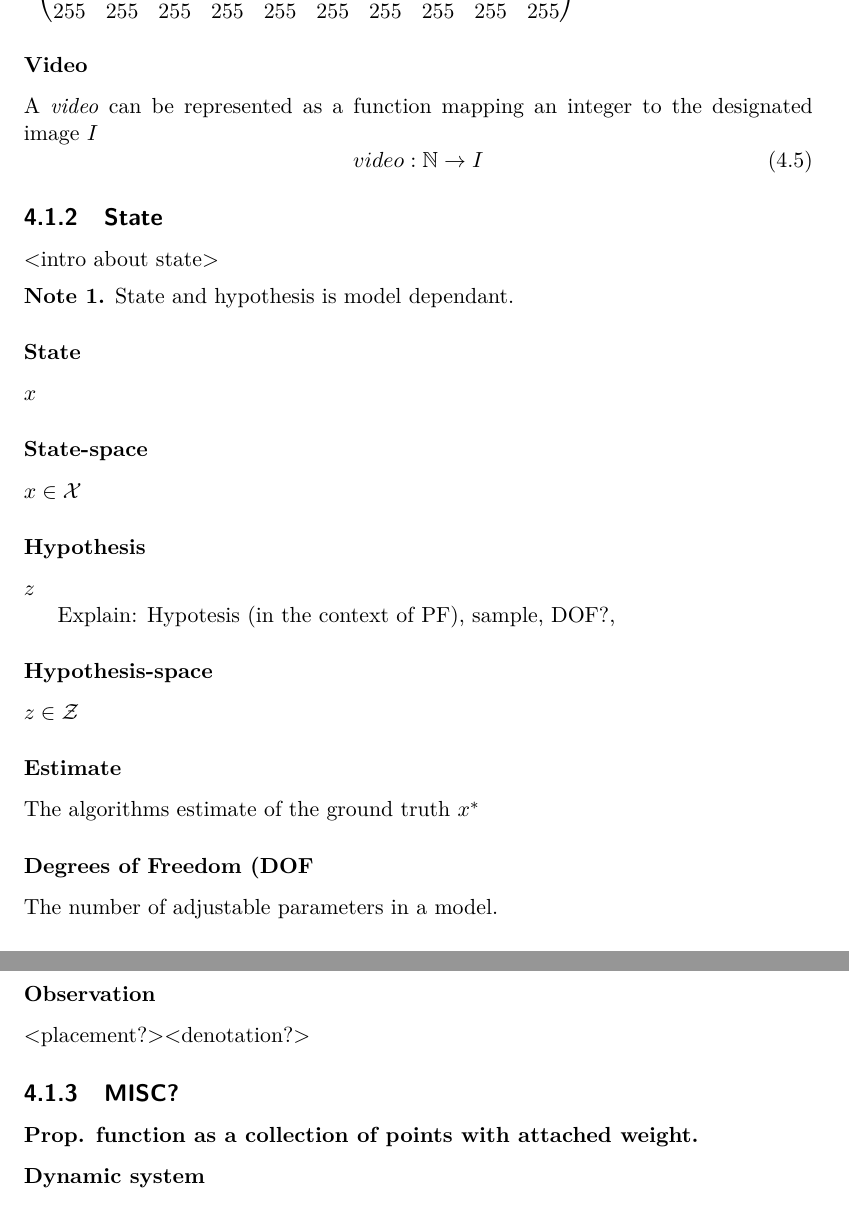
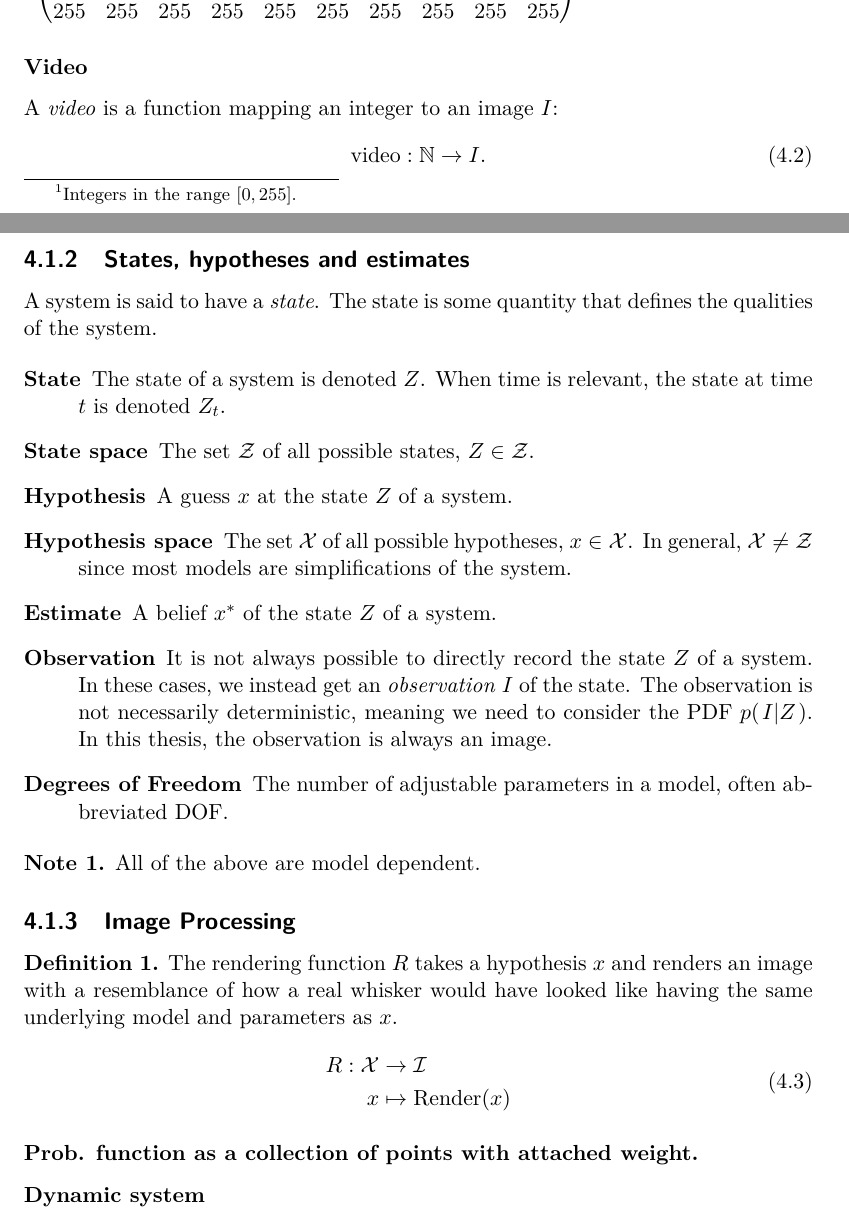
Before and after one commit to Jim-Holmstroem/WhiskerTracking, a LaTeX thesis (report/report/report.tex, which reads report/report/definitions.tex): two parts of pages 14 and 15 of 33 before the commit and two parts of pages 13 and 14 of 31 after it, joined at a grey line, cut so that both start at the same text. Compiled offline with pdfLaTeX.

Commit message:
Almost done with definitions.tex

```diff
--- a/report/report/definitions.tex
+++ b/report/report/definitions.tex
@@ -38 +20,19 @@ or alternatively $\NN^3=\langle pos,intensity\rangle$.
 
+In a computer an \emph{image} is represented as a matrix, often of 8 bit integers.\footnote{Integers in the range $\interval{0}{255}$.}
+
+%\subsubsection{Color image}
+%A color image, can similary to grayscale images, be defined as
+%\begin{equation}
+%    \begin{array}{ccc}
+%    RGBimage : \NN^2 &\rightarrow& \NN^3\\
+%    RGBimage : position&\rightarrow&color
+%    \end{array}
+%\end{equation}
+%Which basically is foreach position in the image we have a response color.
+%An alternitve represenation whould be $\NN^5=\langle pos,value\rangle$.
+%
+%The RGB image space is denoted by
+%\begin{equation}
+%    RGBimage\in \IS_{RGB}
+%\end{equation}
+
@@ -62,41 +58,42 @@ Finally the $image$-space is denoted by
 \end{example}
 
 \subsubsection{Video}
-A \emph{video} can be represented as a function mapping an integer to the designated image $I$
+A \emph{video} is a function mapping an integer to an image $I$:
 \begin{equation}
-    video : \NN \rightarrow I
+    \text{video} : \NN \rightarrow I.
 \end{equation}
 
-\subsection{State}
-<intro about state>
+\subsection{States, hypotheses and estimates}
+A system is said to have a \emph{state}. The state is some quantity that defines the qualities of the system.
+
+\begin{description}
+\item[State] The state of a system is denoted $Z$. When time is relevant, the state at time $t$ is denoted $Z_t$.
+\item[State space] The set $\ZS$ of all possible states, $Z \in \ZS$.
+\item[Hypothesis] A guess $x$ at the state $Z$ of a system.
+\item[Hypothesis space] The set $\XS$ of all possible hypotheses, $x \in \XS$. In general, $\XS \neq \ZS$ since most models are simplifications of the system.
+\item[Estimate] A belief $x^*$ of the state $Z$ of a system.
+\item[Observation]
+It is not always possible to directly record the state $Z$ of a system. In these cases, we instead get an \emph{observation} $I$ of the state. The observation is not necessarily deterministic, meaning we need to consider the PDF $\cprob{I}{Z}$. In this thesis, the observation is always an image.
+\item[Degrees of Freedom] The number of adjustable parameters in a model, often abbreviated DOF.
+\end{description}
+
 \begin{note}
-    State and hypothesis is model dependant.
+  All of the above are model dependent.
 \end{note}
-\subsubsection{State}
-$x$
-\subsubsection{State-space}
-$x\in\XS$ %TODO(collides with X?)
-\subsubsection{Hypothesis}
-$z$
 
-Explain: Hypotesis (in the context of PF), sample, DOF?,
+\subsection{Image Processing}
 
-\subsubsection{Hypothesis-space}
-$z\in\ZS$
+\begin{definition}
+  The rendering function $R$ takes a hypothesis $x$ and renders an image with a resemblance of how a real whisker would have looked like having the same underlying model and parameters as $x$.
+  \begin{equation}
+    \begin{split}
+      R : \XS &\rightarrow \IS\\
+      x &\mapsto \text{Render}(x)
+    \end{split}
+  \end{equation}
+\end{definition}
 
-\subsubsection{Estimate}
-The algorithms estimate of the ground truth
-$x^*$
-
-\subsubsection{Degrees of Freedom (DOF}
-The number of adjustable parameters in a model.
-
-\subsubsection{Observation}
-<placement?><denotation?>
-
-\subsection{MISC?}
-
-\subsubsection{Prop. function as a collection of points with attached weight.}
+\subsubsection{Prob. function as a collection of points with attached weight.}
 
 \subsubsection{Dynamic system}
     It's a tuple <space,update,time>
```
Also changed, not shown: report/report/definitions.tex (30 more changed lines).
